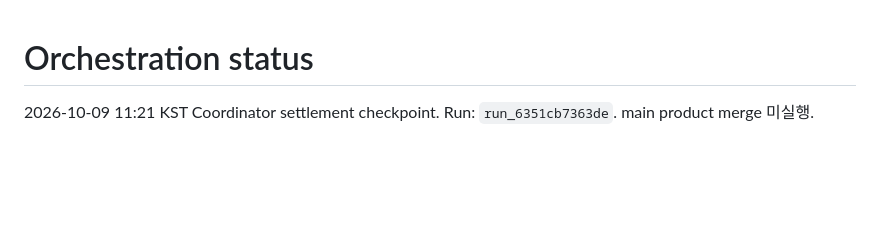
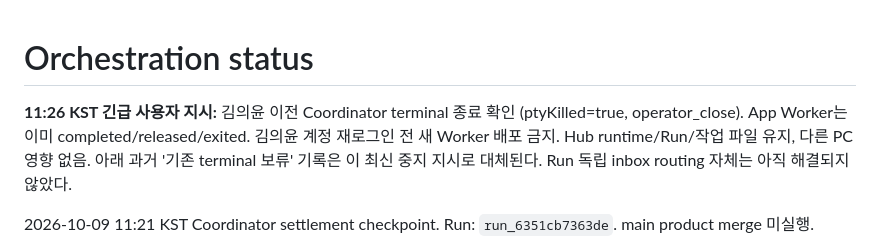
Before and after one commit to geniuskey/HowLens, a Markdown page: docs/orchestrator/STATUS.md, the part around the change. Drawn GitHub-style; blank space fills up the shorter version.

```diff
--- a/docs/orchestrator/STATUS.md
+++ b/docs/orchestrator/STATUS.md
@@ -1,4 +1,10 @@
 # Orchestration status
+
+**11:26 KST 긴급 사용자 지시:** 김의윤 이전 Coordinator terminal 종료 확인
+(ptyKilled=true, operator_close). App Worker는 이미 completed/released/exited.
+김의윤 계정 재로그인 전 새 Worker 배포 금지. Hub runtime/Run/작업 파일 유지,
+다른 PC 영향 없음. 아래 과거 '기존 terminal 보류' 기록은 이 최신 중지 지시로 대체된다.
+Run 독립 inbox routing 자체는 아직 해결되지 않았다.
 
 2026-10-09 11:21 KST Coordinator settlement checkpoint. Run: `run_6351cb7363de`. main product merge 미실행.
 
```
Also changed, not shown: docs/orchestrator/HANDOFF.md (+15 -0 lines).
